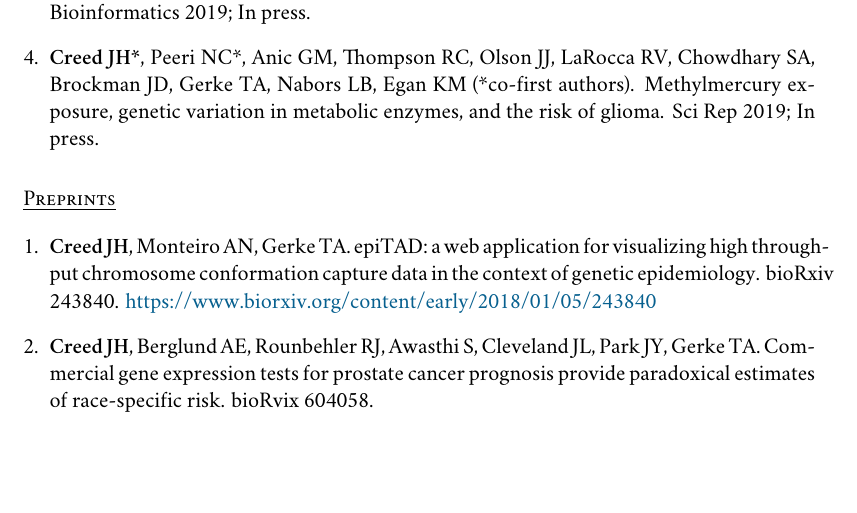
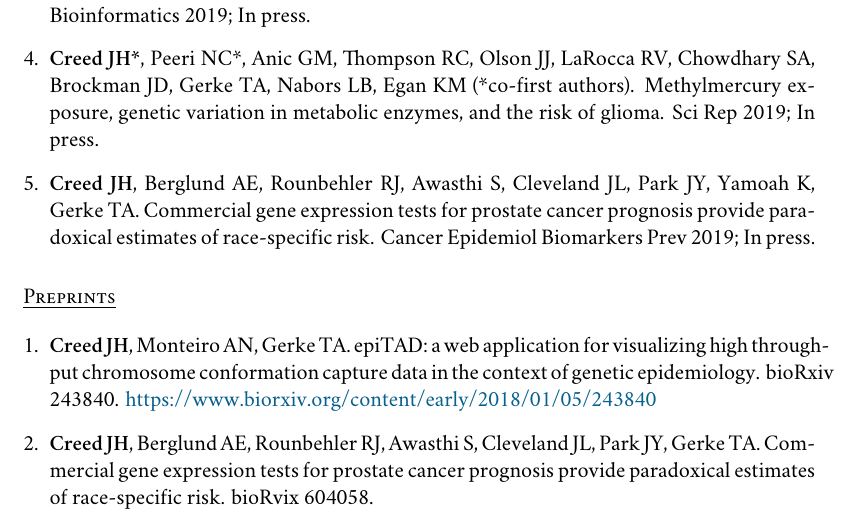
Before and after one commit to jhcreed/CV, a LaTeX CV (CV.tex): part of page 2 of 4, cut so that both start at the same text, the shorter picture padded with empty space. Compiled offline with XeLaTeX; a missing font is replaced by an installed copy or a similar font.

Commit message:
add CEBP

```diff
--- a/CV.tex
+++ b/CV.tex
@@ -156,6 +156,7 @@ Jan 13. PubMed PMID: 29332185; PubMed Central PMCID: PMC5924459.
 
 \item{} {\bf Creed JH*}, Peeri NC*, Anic GM, Thompson RC, Olson JJ, LaRocca RV, Chowdhary SA, Brockman JD, Gerke TA, Nabors LB, Egan KM (*co-first authors). Methylmercury exposure, genetic variation in metabolic enzymes, and the risk of glioma. Sci Rep 2019; In press.
 
+\item{} {\bf Creed JH}, Berglund AE, Rounbehler RJ, Awasthi S, Cleveland JL, Park JY, Yamoah K, Gerke TA. Commercial gene expression tests for prostate cancer prognosis provide paradoxical estimates of race-specific risk. Cancer Epidemiol Biomarkers Prev 2019; In press.
 \end{enumerate}
 
 \section*{Preprints}
```
Also changed, not shown: CV.pdf.
